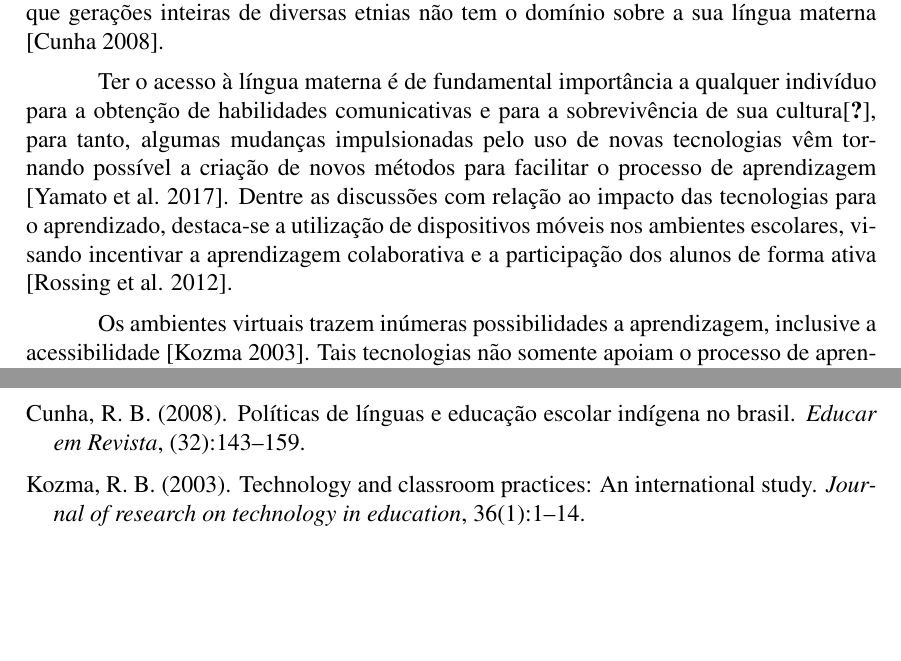
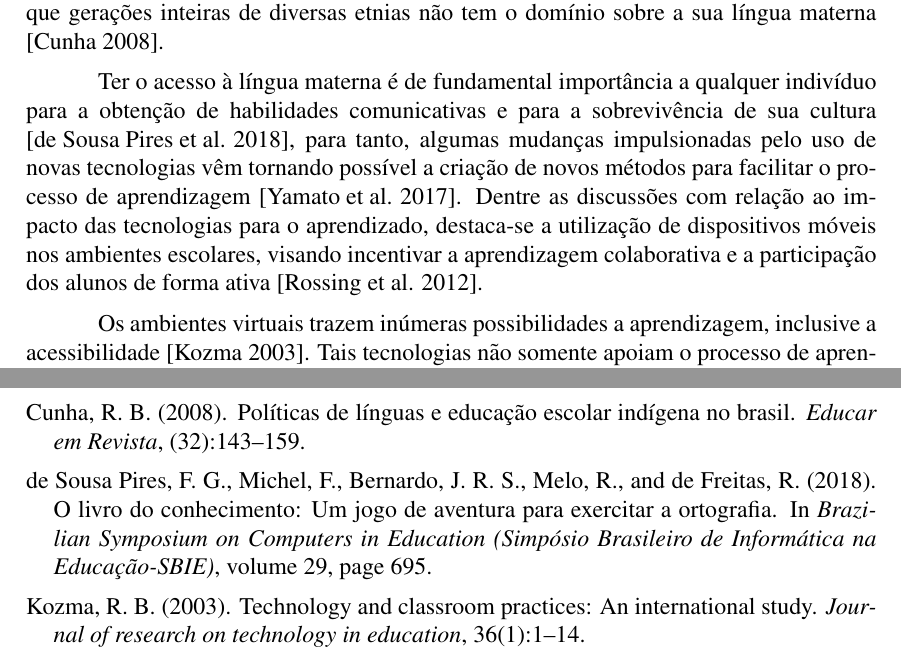
Before and after one commit to userddssilva/Artigo-CBIE-2019, a LaTeX document (Revisão/arquivos_texstudio/game_satere.tex): two parts of pages 1 and 7 of 8, joined at a grey line, cut so that both start at the same text, the shorter picture padded with empty space. Compiled offline with pdfLaTeX.

Commit message:
Alterações na referencia

```diff
--- a/Revisão/arquivos_texstudio/game_satere.tex
+++ b/Revisão/arquivos_texstudio/game_satere.tex
@@ -33,7 +33,7 @@
 	\section{Cenário de uso}
 		A participação indígena na história e na cultura brasileira tem sido apagada, através dos inúmeros ataques que estes povos sofreram ao longo do tempo. Dessa forma, o conhecimento sobre seus costumes,línguas e saberes foram retirados das páginas dos livros de história e quase não são conhecido nos dias de hoje \cite{seki2000linguas}.A língua mãe de um povo, é um fator de identidade cultural, é o que os afirma à partir de suas especificidades. Durante o processo de miscigenação, uma das principais características impostas neste período foi a unificação da língua entre os povos. Historicamente, as línguas indígenas foram sendo suprimidas pelos colonizadores no passar dos anos, chegando ao ponto em que gerações inteiras de diversas etnias não tem o domínio sobre a sua língua materna \cite{cunha2008politicas}.
 
-		Ter o acesso à língua materna é de fundamental importância a qualquer indivíduo para a obtenção de habilidades comunicativas e para a sobrevivência de sua cultura\cite{de Souza Pires et al. 2018}, para tanto, algumas mudanças impulsionadas pelo uso de novas tecnologias vêm tornando possível a criação de novos métodos para facilitar o processo de aprendizagem \cite{yamato2017amargana}. Dentre as discussões com relação ao impacto das tecnologias para o aprendizado, destaca-se a utilização de dispositivos móveis nos ambientes escolares, visando incentivar a aprendizagem colaborativa e a participação dos alunos de forma ativa \cite{rossing2012ilearning}.
+		Ter o acesso à língua materna é de fundamental importância a qualquer indivíduo para a obtenção de habilidades comunicativas e para a sobrevivência de sua cultura \cite{de2018livro}, para tanto, algumas mudanças impulsionadas pelo uso de novas tecnologias vêm tornando possível a criação de novos métodos para facilitar o processo de aprendizagem \cite{yamato2017amargana}. Dentre as discussões com relação ao impacto das tecnologias para o aprendizado, destaca-se a utilização de dispositivos móveis nos ambientes escolares, visando incentivar a aprendizagem colaborativa e a participação dos alunos de forma ativa \cite{rossing2012ilearning}.
 
 		Os ambientes virtuais trazem inúmeras possibilidades a aprendizagem, inclusive a acessibilidade \cite{kozma2003}. Tais tecnologias não somente apoiam o processo de aprendizagem em um contexto diferenciado, mas também transformam as maneiras como os estudantes interpretam o que lhes é apresentado \cite{saljo2010digital}.  Dentre as possibilidades comumente utilizadas voltadas para a aprendizagem, à utilização de jogos como forma de auxílio no processo de ensino aprendizagem em escolas, tem permitido um retorno imediato dos resultados pretendidos \cite{yamato2017amargana}.
 
```
Also changed, not shown: Revisão/arquivos_texstudio/game_satere.bbl, 5 other files.
